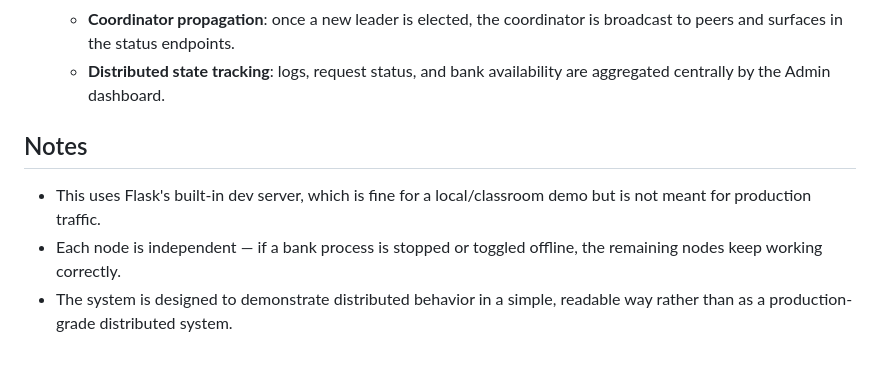
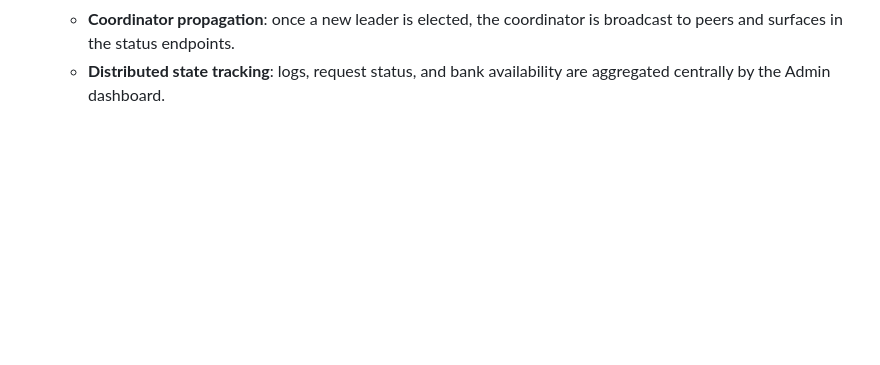
Before and after one commit to VaishnaviGaikwad182/Distributed-Bloodbank-System, a Markdown page: README.md, the part around the change. Drawn GitHub-style; blank space fills up the shorter version.

Commit message:
system overview

```diff
--- a/README.md
+++ b/README.md
@@ -77,9 +77,3 @@ Then open:
   - **Failure simulation**: "Stop node" / "Simulate failure" flips a bank offline, and the hospital/admin view sees the node go down and route around it.
   - **Coordinator propagation**: once a new leader is elected, the coordinator is broadcast to peers and surfaces in the status endpoints.
   - **Distributed state tracking**: logs, request status, and bank availability are aggregated centrally by the Admin dashboard.
-
-## Notes
-
-- This uses Flask's built-in dev server, which is fine for a local/classroom demo but is not meant for production traffic.
-- Each node is independent — if a bank process is stopped or toggled offline, the remaining nodes keep working correctly.
-- The system is designed to demonstrate distributed behavior in a simple, readable way rather than as a production-grade distributed system.
```
